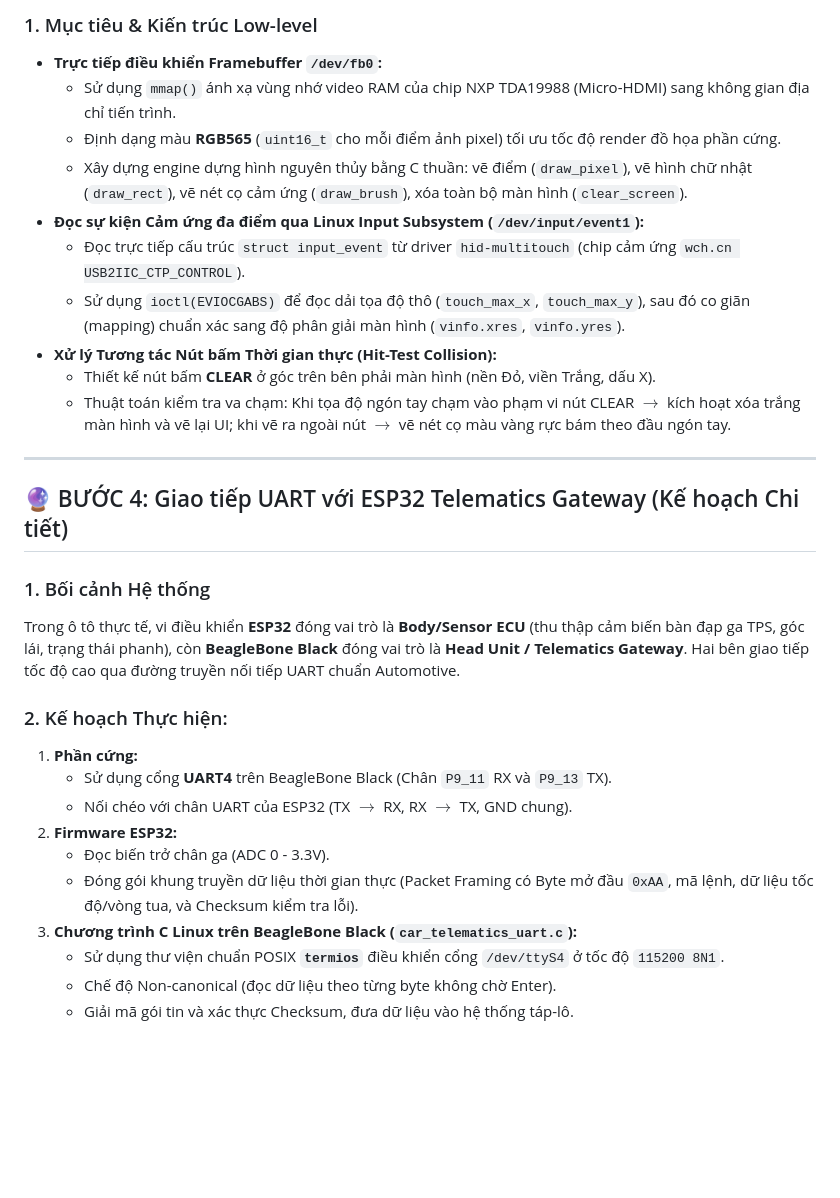
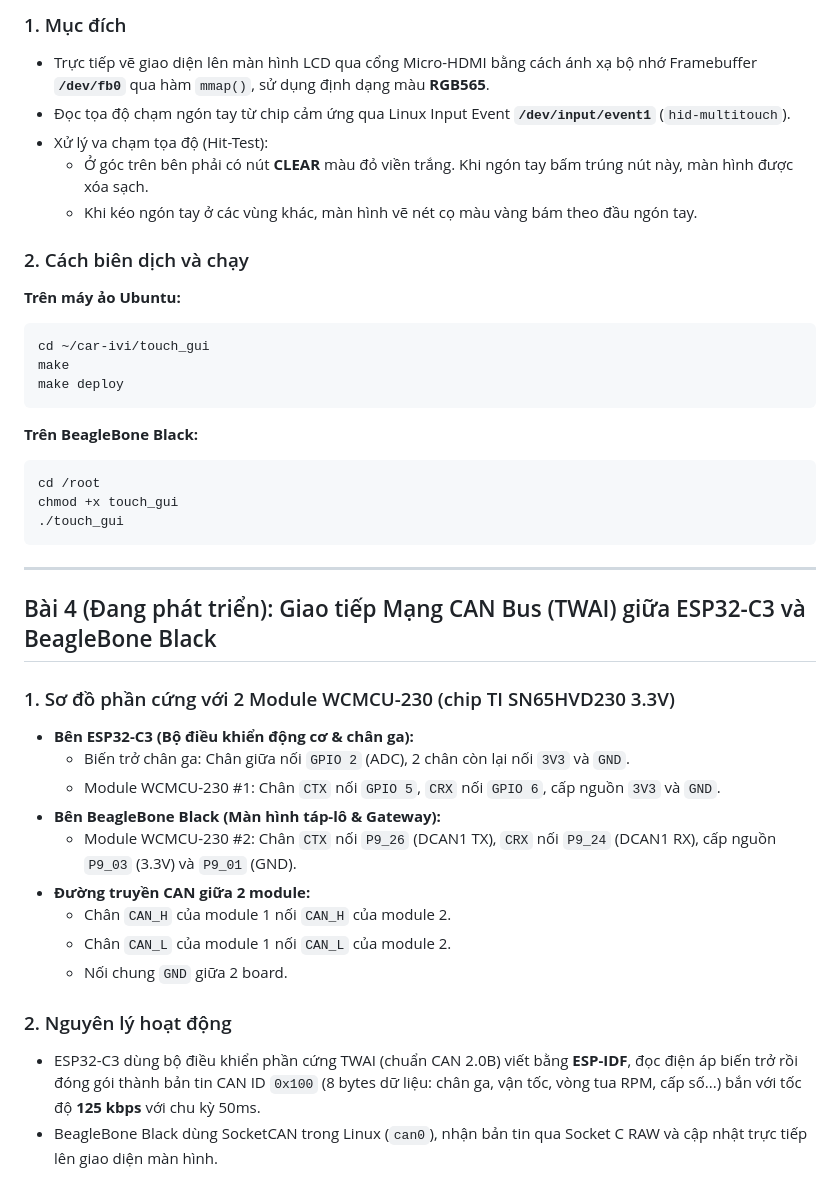
Before and after one commit to HuynhMinhThuan1310/ivi-ecu-simulation, a Markdown page: README.md, the part around one of its changes. Drawn GitHub-style; blank space fills up the shorter version.

````diff
--- a/README.md
+++ b/README.md
@@ -179,31 +229,41 @@ fdtoverlay -i am335x-boneblack.dtb -o am335x-boneblack.dtb speed_sensor.dtbo
 
-### 1. Mục tiêu & Kiến trúc Low-level
-* **Trực tiếp điều khiển Framebuffer `/dev/fb0`:**
-  * Sử dụng `mmap()` ánh xạ vùng nhớ video RAM của chip NXP TDA19988 (Micro-HDMI) sang không gian địa chỉ tiến trình.
-  * Định dạng màu **RGB565** (`uint16_t` cho mỗi điểm ảnh pixel) tối ưu tốc độ render đồ họa phần cứng.
-  * Xây dựng engine dựng hình nguyên thủy bằng C thuần: vẽ điểm (`draw_pixel`), vẽ hình chữ nhật (`draw_rect`), vẽ nét cọ cảm ứng (`draw_brush`), xóa toàn bộ màn hình (`clear_screen`).
-* **Đọc sự kiện Cảm ứng đa điểm qua Linux Input Subsystem (`/dev/input/event1`):**
-  * Đọc trực tiếp cấu trúc `struct input_event` từ driver `hid-multitouch` (chip cảm ứng `wch.cn USB2IIC_CTP_CONTROL`).
-  * Sử dụng `ioctl(EVIOCGABS)` để đọc dải tọa độ thô (`touch_max_x`, `touch_max_y`), sau đó co giãn (mapping) chuẩn xác sang độ phân giải màn hình (`vinfo.xres`, `vinfo.yres`).
-* **Xử lý Tương tác Nút bấm Thời gian thực (Hit-Test Collision):**
-  * Thiết kế nút bấm **CLEAR** ở góc trên bên phải màn hình (nền Đỏ, viền Trắng, dấu X).
-  * Thuật toán kiểm tra va chạm: Khi tọa độ ngón tay chạm vào phạm vi nút CLEAR $\rightarrow$ kích hoạt xóa trắng màn hình và vẽ lại UI; khi vẽ ra ngoài nút $\rightarrow$ vẽ nét cọ màu vàng rực bám theo đầu ngón tay.
+### 1. Mục đích
+* Trực tiếp vẽ giao diện lên màn hình LCD qua cổng Micro-HDMI bằng cách ánh xạ bộ nhớ Framebuffer **`/dev/fb0`** qua hàm `mmap()`, sử dụng định dạng màu **RGB565**.
+* Đọc tọa độ chạm ngón tay từ chip cảm ứng qua Linux Input Event **`/dev/input/event1`** (`hid-multitouch`).
+* Xử lý va chạm tọa độ (Hit-Test):
+  * Ở góc trên bên phải có nút **CLEAR** màu đỏ viền trắng. Khi ngón tay bấm trúng nút này, màn hình được xóa sạch.
+  * Khi kéo ngón tay ở các vùng khác, màn hình vẽ nét cọ màu vàng bám theo đầu ngón tay.
+
+### 2. Cách biên dịch và chạy
+**Trên máy ảo Ubuntu:**
+```bash
+cd ~/car-ivi/touch_gui
+make
+make deploy
+```
+
+**Trên BeagleBone Black:**
+```bash
+cd /root
+chmod +x touch_gui
+./touch_gui
+```
 
 ---
 
-## 🔮 BƯỚC 4: Giao tiếp UART với ESP32 Telematics Gateway (Kế hoạch Chi tiết)
+## Bài 4 (Đang phát triển): Giao tiếp Mạng CAN Bus (TWAI) giữa ESP32-C3 và BeagleBone Black
 
-### 1. Bối cảnh Hệ thống
-Trong ô tô thực tế, vi điều khiển **ESP32** đóng vai trò là **Body/Sensor ECU** (thu thập cảm biến bàn đạp ga TPS, góc lái, trạng thái phanh), còn **BeagleBone Black** đóng vai trò là **Head Unit / Telematics Gateway**. Hai bên giao tiếp tốc độ cao qua đường truyền nối tiếp UART chuẩn Automotive.
+### 1. Sơ đồ phần cứng với 2 Module WCMCU-230 (chip TI SN65HVD230 3.3V)
+* **Bên ESP32-C3 (Bộ điều khiển động cơ & chân ga):**
+  * Biến trở chân ga: Chân giữa nối `GPIO 2` (ADC), 2 chân còn lại nối `3V3` và `GND`.
+  * Module WCMCU-230 #1: Chân `CTX` nối `GPIO 5`, `CRX` nối `GPIO 6`, cấp nguồn `3V3` và `GND`.
+* **Bên BeagleBone Black (Màn hình táp-lô & Gateway):**
+  * Module WCMCU-230 #2: Chân `CTX` nối `P9_26` (DCAN1 TX), `CRX` nối `P9_24` (DCAN1 RX), cấp nguồn `P9_03` (3.3V) và `P9_01` (GND).
+* **Đường truyền CAN giữa 2 module:**
+  * Chân `CAN_H` của module 1 nối `CAN_H` của module 2.
+  * Chân `CAN_L` của module 1 nối `CAN_L` của module 2.
+  * Nối chung `GND` giữa 2 board.
 
-### 2. Kế hoạch Thực hiện:
-1. **Phần cứng:**
-   * Sử dụng cổng **UART4** trên BeagleBone Black (Chân `P9_11` RX và `P9_13` TX).
-   * Nối chéo với chân UART của ESP32 (TX $\rightarrow$ RX, RX $\rightarrow$ TX, GND chung).
-2. **Firmware ESP32:**
-   * Đọc biến trở chân ga (ADC 0 - 3.3V).
-   * Đóng gói khung truyền dữ liệu thời gian thực (Packet Framing có Byte mở đầu `0xAA`, mã lệnh, dữ liệu tốc độ/vòng tua, và Checksum kiểm tra lỗi).
-3. **Chương trình C Linux trên BeagleBone Black (`car_telematics_uart.c`):**
-   * Sử dụng thư viện chuẩn POSIX **`termios`** điều khiển cổng `/dev/ttyS4` ở tốc độ `115200 8N1`.
-   * Chế độ Non-canonical (đọc dữ liệu theo từng byte không chờ Enter).
-   * Giải mã gói tin và xác thực Checksum, đưa dữ liệu vào hệ thống táp-lô.
+### 2. Nguyên lý hoạt động
+* ESP32-C3 dùng bộ điều khiển phần cứng TWAI (chuẩn CAN 2.0B) viết bằng **ESP-IDF**, đọc điện áp biến trở rồi đóng gói thành bản tin CAN ID `0x100` (8 bytes dữ liệu: chân ga, vận tốc, vòng tua RPM, cấp số...) bắn với tốc độ **125 kbps** với chu kỳ 50ms.
+* BeagleBone Black dùng SocketCAN trong Linux (`can0`), nhận bản tin qua Socket C RAW và cập nhật trực tiếp lên giao diện màn hình.
````
Also changed, not shown: other parts of README.md (+145 -95 lines).
